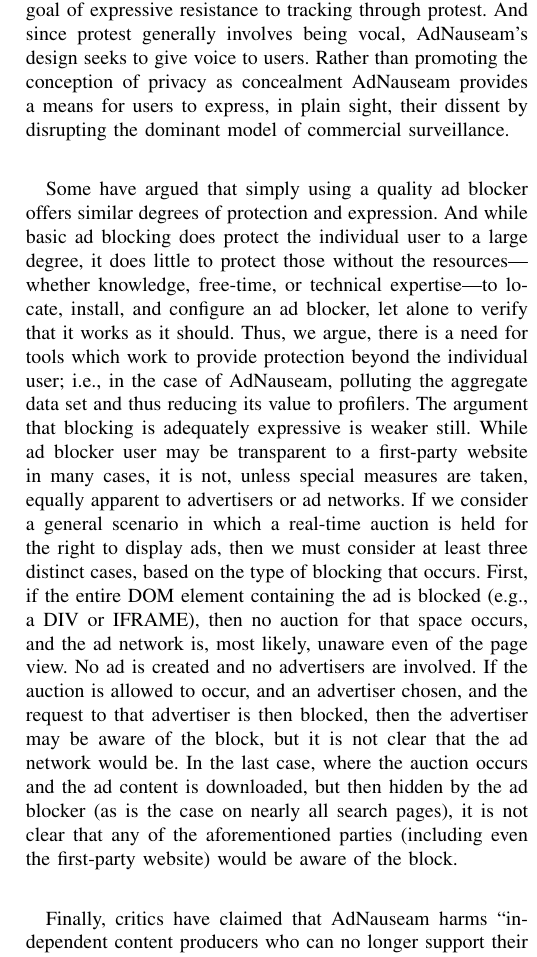
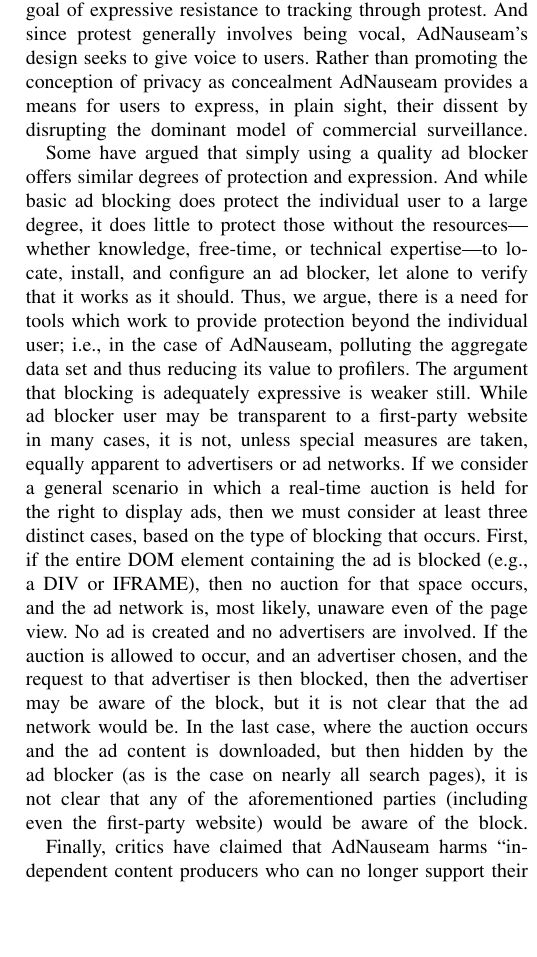
Before and after one commit to dhowe/latex, a LaTeX paper (adnauseam.tex): part of one column of page 3 of 10, cut so that both start at the same text, the shorter picture padded with empty space. Compiled offline with pdfLaTeX; a missing font is replaced by an installed copy or a similar font; a LaTeX package or settings file that is missing is left out.

Commit message:
added package.json, fixed formatting issues, added footnote

```diff
--- a/adnauseam.tex
+++ b/adnauseam.tex
@@ -68,11 +68,9 @@
 \blockquote{\emph{Before any privacy-by-design activities are embarked upon, a discussion needs to take place with respect to the “legitimacy” of the desired system given its burden on privacy. Legitimacy is described as “the establishment that the application goals would be useful for the intended use population.”}\cite{Iachello}\cite{Gurses-1}}
 \vspace{1mm}
 
-\noindent A critic might ask: why click? Why not simply hide ads from users and hide users from trackers? There are two reasons. First, AdNauseam is inspired by the path-breaking work of Priscilla Regan, who argues that beyond the protection of individual interests, privacy serves social ends, similar to collective goods such as clean air or national defense \cite{Regan}. This commitment to privacy as a collective good presents interesting engineering and evaluation challenges, which, in our view, warrant close attention. Thus AdNauseam may stimulate deliberation not only on its particular features, but may draw attention to the conception of privacy it seeks to promote. A second reason for clicking, as opposed to simply blocking, is that AdNauseam seeks concurrently to achieve the goal of expressive resistance to tracking through protest. And since protest generally involves being vocal, AdNauseam's design seeks to give voice to users. Rather than promoting the conception of privacy as concealment AdNauseam provides a means for users to express, in plain sight, their dissent by disrupting the dominant model of commercial surveillance.
-
-Some have argued that simply using a quality ad blocker offers similar degrees of protection and expression. And while basic ad blocking does protect the individual user to a large degree, it does little to protect those without the resources---whether knowledge, free-time, or technical expertise---to locate, install, and configure an ad blocker, let alone to verify that it works as it should. Thus, we argue, there is a need for tools which work to provide protection beyond the individual user; i.e., in the case of AdNauseam, polluting the aggregate data set and thus reducing its value to profilers. The argument that blocking is adequately expressive is weaker still. While ad blocker user may be transparent to a first-party website in many cases, it is not, unless special measures are taken, equally apparent to advertisers or ad networks. If we consider a general scenario in which a real-time auction is held for the right to display ads, then we must consider at least three distinct cases, based on the type of blocking that occurs. First, if the entire DOM element containing the ad is blocked (e.g., a DIV or IFRAME), then no auction for that space occurs, and the ad network is, most likely, unaware even of the page view. No ad is created and no advertisers are involved. If the auction is allowed to occur, and an advertiser chosen, and the request to that advertiser is then blocked, then the advertiser may be aware of the block, but it is not clear that the ad network would be. In the last case, where the auction occurs and the ad content is downloaded, but then hidden by the ad blocker (as is the case on nearly all search pages), it is not clear that any of the aforementioned parties (including even the first-party website) would be aware of the block.
-
-Finally, critics have claimed that AdNauseam harms “independent content producers who can no longer support their sites.” As this critique touches a broad array of tools, including standard ad blockers, it will take us too far afield to address it fully here. However, setting aside the rejoinder which points out that these sites are enabling surveillance, or more harshly, “selling out” their visitors, the hope is that loosening the chokehold of tracking over web and mobile domains will allow other business models to flourish. Toward this end we have enabled support in AdNauseam for the EFF's DNT mechanism, a machine-verifiable (and potentially legally-binding) assertion on the part of sites that commit to privacy-respecting behavior \cite{EFF-1}. For sites that make this commitment, AdNauseam does not (by default) hide, block, or click their ads.
+\noindent{A critic might ask: why click? Why not simply hide ads from users and hide users from trackers? There are two reasons. First, AdNauseam is inspired by the path-breaking work of Priscilla Regan, who argues that beyond the protection of individual interests, privacy serves social ends, similar to collective goods such as clean air or national defense \cite{Regan}. This commitment to privacy as a collective good presents interesting engineering and evaluation challenges, which, in our view, warrant close attention. Thus AdNauseam may stimulate deliberation not only on its particular features, but may draw attention to the conception of privacy it seeks to promote. A second reason for clicking, as opposed to simply blocking, is that AdNauseam seeks concurrently to achieve the goal of expressive resistance to tracking through protest. And since protest generally involves being vocal, AdNauseam's design seeks to give voice to users. Rather than promoting the conception of privacy as concealment AdNauseam provides a means for users to express, in plain sight, their dissent by disrupting the dominant model of commercial surveillance.}
+\indent Some have argued that simply using a quality ad blocker offers similar degrees of protection and expression. And while basic ad blocking does protect the individual user to a large degree, it does little to protect those without the resources---whether knowledge, free-time, or technical expertise---to locate, install, and configure an ad blocker, let alone to verify that it works as it should. Thus, we argue, there is a need for tools which work to provide protection beyond the individual user; i.e., in the case of AdNauseam, polluting the aggregate data set and thus reducing its value to profilers. The argument that blocking is adequately expressive is weaker still. While ad blocker user may be transparent to a first-party website in many cases, it is not, unless special measures are taken, equally apparent to advertisers or ad networks. If we consider a general scenario in which a real-time auction is held for the right to display ads, then we must consider at least three distinct cases, based on the type of blocking that occurs. First, if the entire DOM element containing the ad is blocked (e.g., a DIV or IFRAME), then no auction for that space occurs, and the ad network is, most likely, unaware even of the page view. No ad is created and no advertisers are involved. If the auction is allowed to occur, and an advertiser chosen, and the request to that advertiser is then blocked, then the advertiser may be aware of the block, but it is not clear that the ad network would be. In the last case, where the auction occurs and the ad content is downloaded, but then hidden by the ad blocker (as is the case on nearly all search pages), it is not clear that any of the aforementioned parties (including even the first-party website) would be aware of the block.\break
+\indent Finally, critics have claimed that AdNauseam harms “independent content producers who can no longer support their sites.” As this critique touches a broad array of tools, including standard ad blockers, it will take us too far afield to address it fully here. However, setting aside the rejoinder which points out that these sites are enabling surveillance, or more harshly, “selling out” their visitors, the hope is that loosening the chokehold of tracking over web and mobile domains will allow other business models to flourish. Toward this end we have enabled support in AdNauseam for the EFF's DNT mechanism, a machine-verifiable (and potentially legally-binding) assertion on the part of sites that commit to privacy-respecting behavior \cite{EFF-1}. For sites that make this commitment, AdNauseam does not (by default) hide, block, or click their ads.
 
 \subsection{Socially-informed Risk Analysis}
 
```
Also changed, not shown: README.md, adnauseam.pdf (deleted), adnauseam.tex (2 more changed lines), 2 other files.
